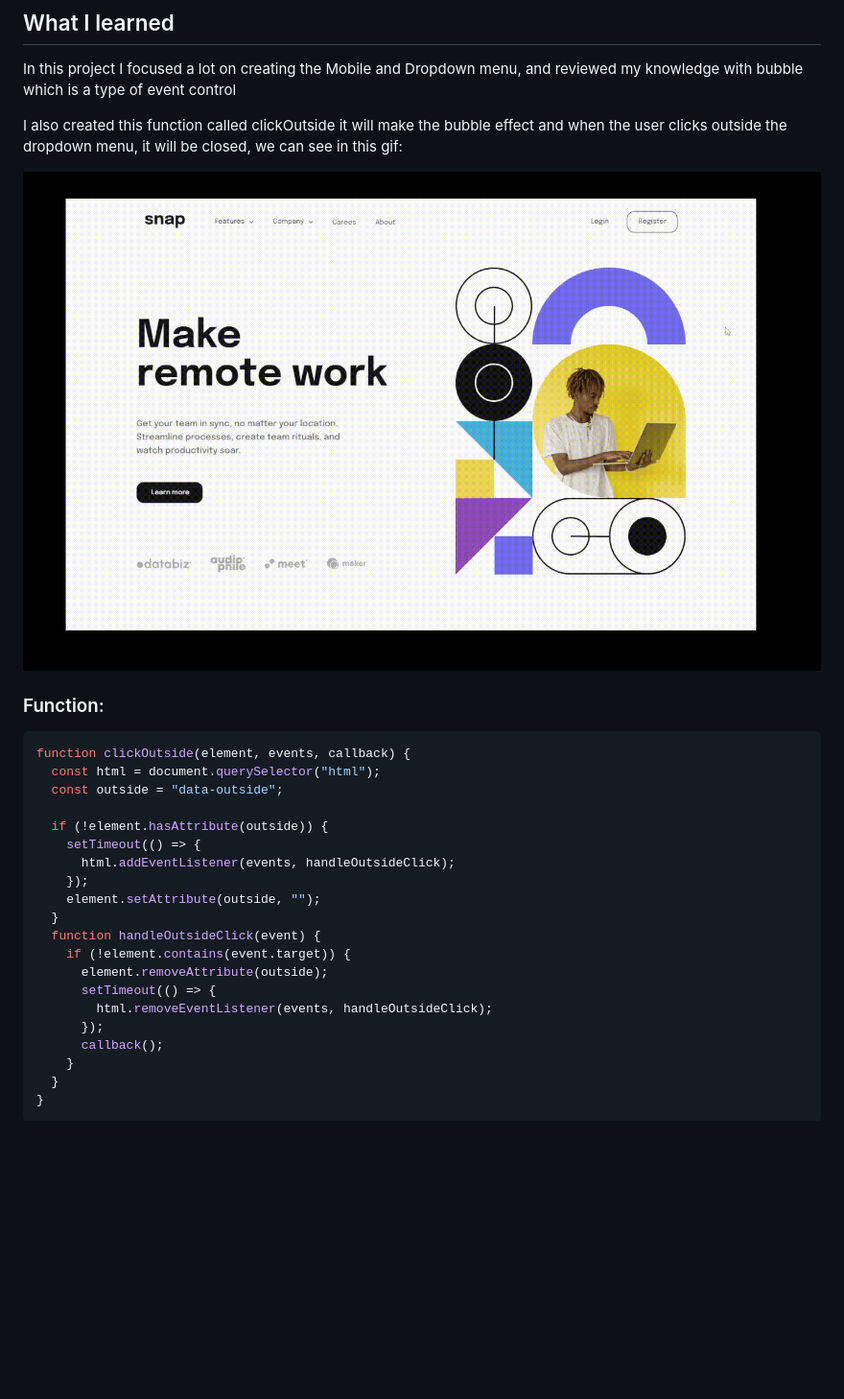
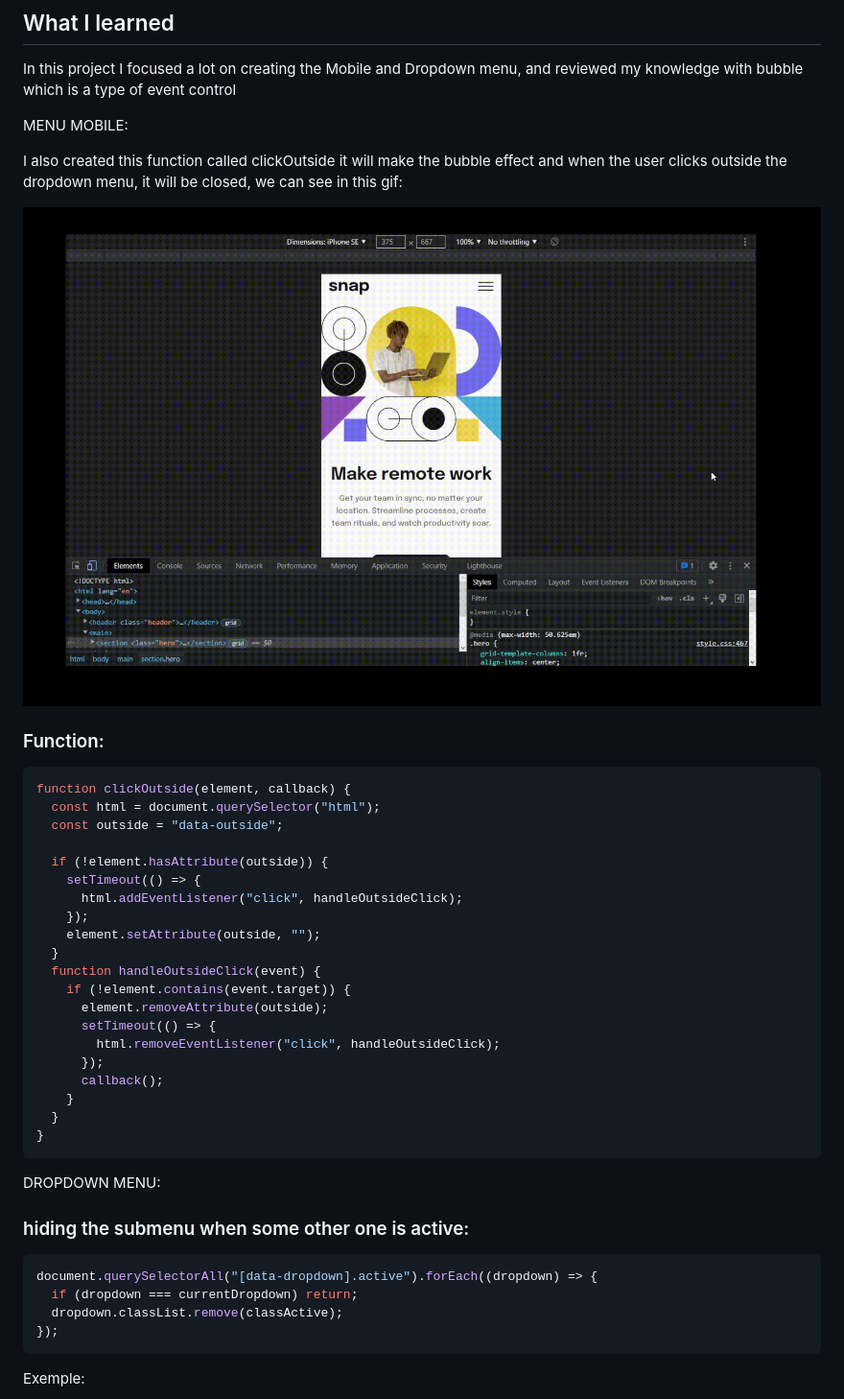
Before and after one commit to viniciusshenri96/intro-section-with-dropdown-nav, a Markdown page: README.md, the part around the change printed below. Shown: that part at 96% size. Rendered like a GitHub page; pictures changed too: readme/gif.gif; blank space fills up the shorter version.

Commit message:
:books: doc: Update README

````diff
--- a/README.md
+++ b/README.md
@@ -32,6 +32,8 @@ This is a challenge on the Mentor frontend website, where I was able to put into
 
 In this project I focused a lot on creating the Mobile and Dropdown menu, and reviewed my knowledge with bubble which is a type of event control
 
+MENU MOBILE:
+
 I also created this function called clickOutside it will make the bubble effect and when the user clicks outside the dropdown menu, it will be closed, we can see in this gif:
 
 ![](./readme/gif.gif)
@@ -39,13 +41,13 @@ I also created this function called clickOutside it will make the bubble effect
 <h3>Function:</h3>
 
 ```js
-function clickOutside(element, events, callback) {
+function clickOutside(element, callback) {
   const html = document.querySelector("html");
   const outside = "data-outside";
 
   if (!element.hasAttribute(outside)) {
     setTimeout(() => {
-      html.addEventListener(events, handleOutsideClick);
+      html.addEventListener("click", handleOutsideClick);
     });
     element.setAttribute(outside, "");
   }
@@ -53,10 +55,24 @@ function clickOutside(element, events, callback) {
     if (!element.contains(event.target)) {
       element.removeAttribute(outside);
       setTimeout(() => {
-        html.removeEventListener(events, handleOutsideClick);
+        html.removeEventListener("click", handleOutsideClick);
       });
       callback();
     }
   }
 }
 ```
+
+DROPDOWN MENU:
+
+<h3>hiding the submenu when some other one is active:</h3>
+
+```js
+document.querySelectorAll("[data-dropdown].active").forEach((dropdown) => {
+  if (dropdown === currentDropdown) return;
+  dropdown.classList.remove(classActive);
+});
+```
+
+Exemple:
+
````
Also changed, not shown: other parts of README.md (+11 -0 lines), readme/gif2.gif (added), readme/gif3.gif (added), 5 other files.
